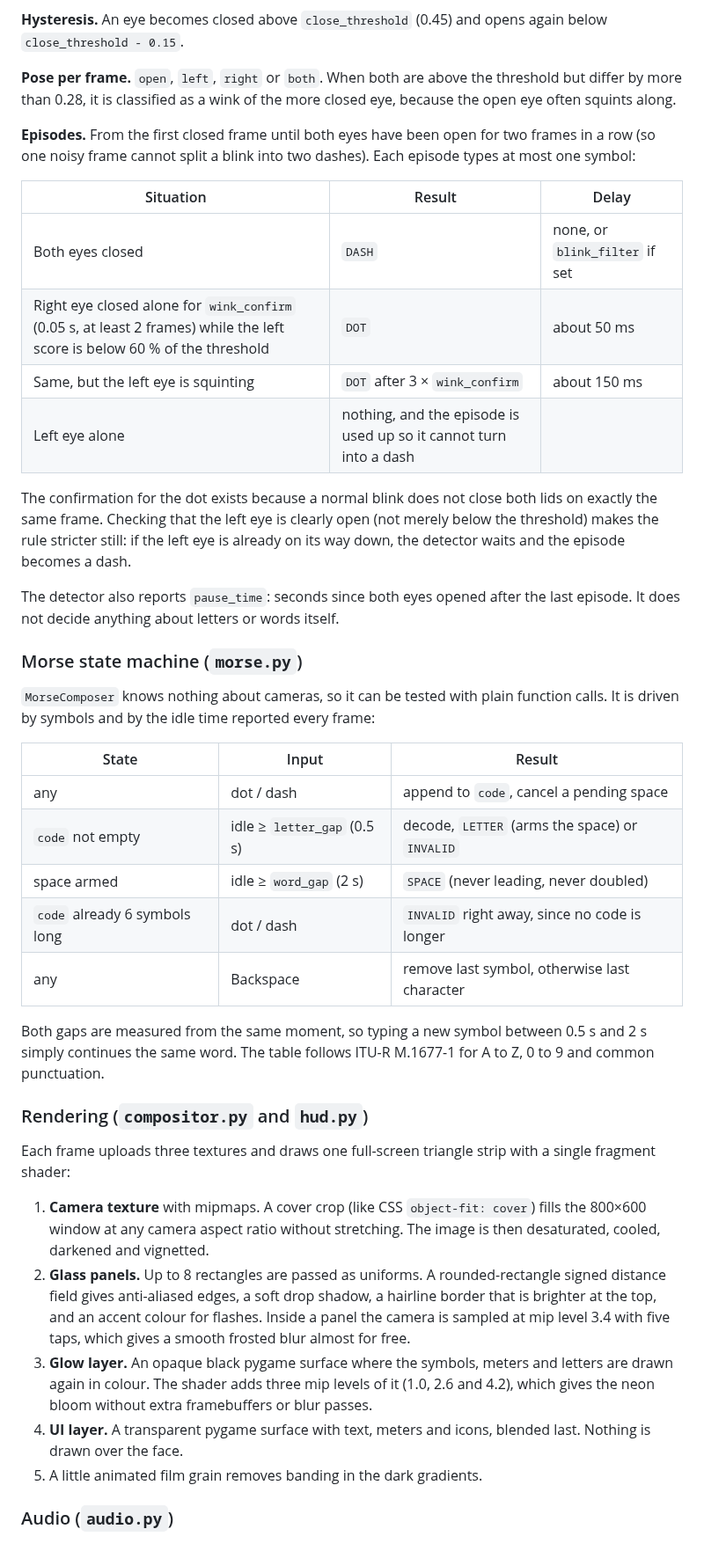
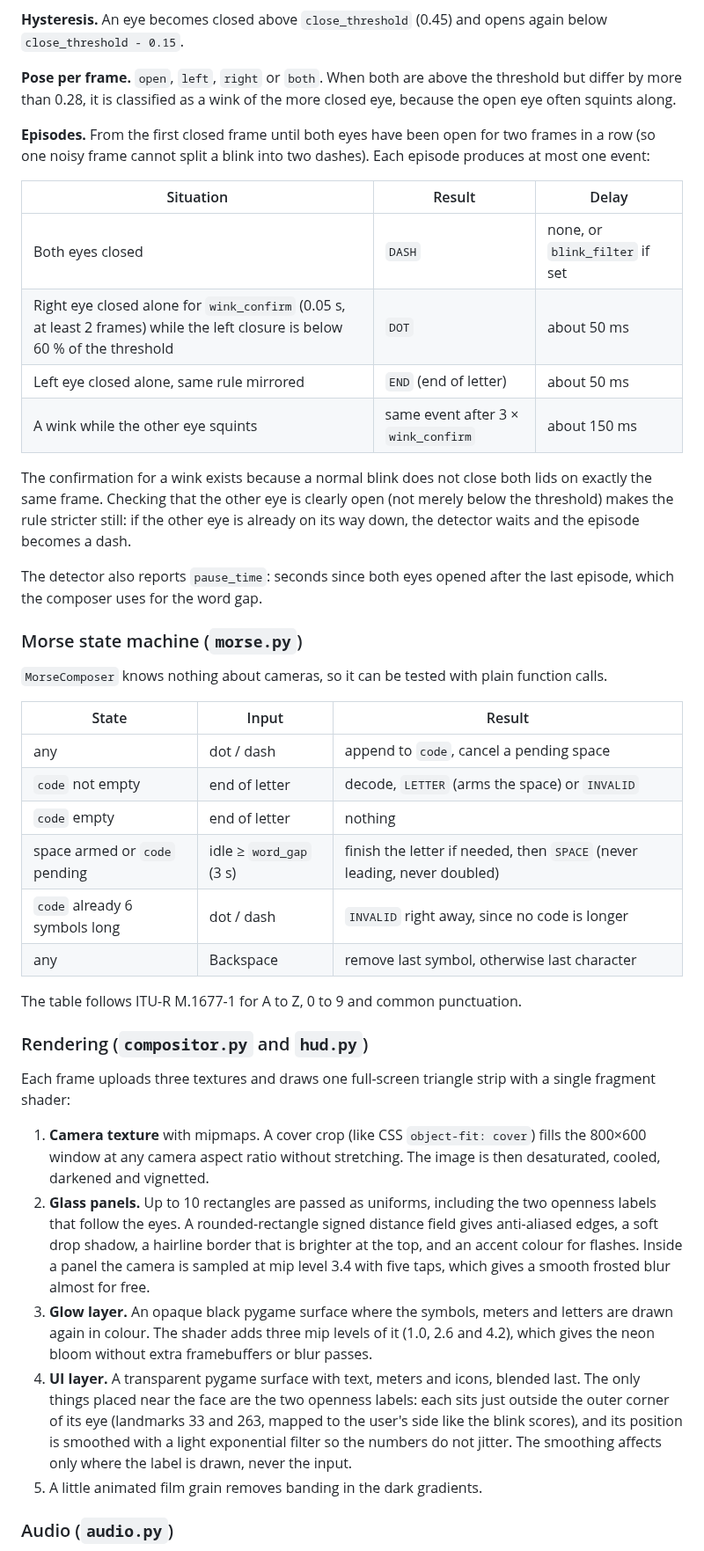
Before and after one commit to trungsyd2409/AI_computer_vision_morse_coding, a Markdown page: README.md, the part around one of its changes. Shown at 88% size. Drawn GitHub-style.

```diff
--- a/README.md
+++ b/README.md
@@ -206,41 +209,42 @@ MediaPipe names both landmarks and blendshapes after the face **as depicted in t
 
 **Pose per frame.** `open`, `left`, `right` or `both`. When both are above the threshold but differ by more than 0.28, it is classified as a wink of the more closed eye, because the open eye often squints along.
 
-**Episodes.** From the first closed frame until both eyes have been open for two frames in a row (so one noisy frame cannot split a blink into two dashes). Each episode types at most one symbol:
+**Episodes.** From the first closed frame until both eyes have been open for two frames in a row (so one noisy frame cannot split a blink into two dashes). Each episode produces at most one event:
 
 | Situation | Result | Delay |
 |---|---|---|
 | Both eyes closed | `DASH` | none, or `blink_filter` if set |
-| Right eye closed alone for `wink_confirm` (0.05 s, at least 2 frames) while the left score is below 60 % of the threshold | `DOT` | about 50 ms |
-| Same, but the left eye is squinting | `DOT` after 3 × `wink_confirm` | about 150 ms |
-| Left eye alone | nothing, and the episode is used up so it cannot turn into a dash | |
+| Right eye closed alone for `wink_confirm` (0.05 s, at least 2 frames) while the left closure is below 60 % of the threshold | `DOT` | about 50 ms |
+| Left eye closed alone, same rule mirrored | `END` (end of letter) | about 50 ms |
+| A wink while the other eye squints | same event after 3 × `wink_confirm` | about 150 ms |
 
-The confirmation for the dot exists because a normal blink does not close both lids on exactly the same frame. Checking that the left eye is clearly open (not merely below the threshold) makes the rule stricter still: if the left eye is already on its way down, the detector waits and the episode becomes a dash.
+The confirmation for a wink exists because a normal blink does not close both lids on exactly the same frame. Checking that the other eye is clearly open (not merely below the threshold) makes the rule stricter still: if the other eye is already on its way down, the detector waits and the episode becomes a dash.
 
-The detector also reports `pause_time`: seconds since both eyes opened after the last episode. It does not decide anything about letters or words itself.
+The detector also reports `pause_time`: seconds since both eyes opened after the last episode, which the composer uses for the word gap.
 
 ### Morse state machine (`morse.py`)
 
-`MorseComposer` knows nothing about cameras, so it can be tested with plain function calls. It is driven by symbols and by the idle time reported every frame:
+`MorseComposer` knows nothing about cameras, so it can be tested with plain function calls.
 
 | State | Input | Result |
 |---|---|---|
 | any | dot / dash | append to `code`, cancel a pending space |
-| `code` not empty | idle ≥ `letter_gap` (0.5 s) | decode, `LETTER` (arms the space) or `INVALID` |
-| space armed | idle ≥ `word_gap` (2 s) | `SPACE` (never leading, never doubled) |
+| `code` not empty | end of letter | decode, `LETTER` (arms the space) or `INVALID` |
+| `code` empty | end of letter | nothing |
+| space armed or `code` pending | idle ≥ `word_gap` (3 s) | finish the letter if needed, then `SPACE` (never leading, never doubled) |
 | `code` already 6 symbols long | dot / dash | `INVALID` right away, since no code is longer |
 | any | Backspace | remove last symbol, otherwise last character |
 
-Both gaps are measured from the same moment, so typing a new symbol between 0.5 s and 2 s simply continues the same word. The table follows ITU-R M.1677-1 for A to Z, 0 to 9 and common punctuation.
+The table follows ITU-R M.1677-1 for A to Z, 0 to 9 and common punctuation.
 
 ### Rendering (`compositor.py` and `hud.py`)
 
 Each frame uploads three textures and draws one full-screen triangle strip with a single fragment shader:
 
 1. **Camera texture** with mipmaps. A cover crop (like CSS `object-fit: cover`) fills the 800×600 window at any camera aspect ratio without stretching. The image is then desaturated, cooled, darkened and vignetted.
-2. **Glass panels.** Up to 8 rectangles are passed as uniforms. A rounded-rectangle signed distance field gives anti-aliased edges, a soft drop shadow, a hairline border that is brighter at the top, and an accent colour for flashes. Inside a panel the camera is sampled at mip level 3.4 with five taps, which gives a smooth frosted blur almost for free.
+2. **Glass panels.** Up to 10 rectangles are passed as uniforms, including the two openness labels that follow the eyes. A rounded-rectangle signed distance field gives anti-aliased edges, a soft drop shadow, a hairline border that is brighter at the top, and an accent colour for flashes. Inside a panel the camera is sampled at mip level 3.4 with five taps, which gives a smooth frosted blur almost for free.
 3. **Glow layer.** An opaque black pygame surface where the symbols, meters and letters are drawn again in colour. The shader adds three mip levels of it (1.0, 2.6 and 4.2), which gives the neon bloom without extra framebuffers or blur passes.
-4. **UI layer.** A transparent pygame surface with text, meters and icons, blended last. Nothing is drawn over the face.
+4. **UI layer.** A transparent pygame surface with text, meters and icons, blended last. The only things placed near the face are the two openness labels: each sits just outside the outer corner of its eye (landmarks 33 and 263, mapped to the user's side like the blink scores), and its position is smoothed with a light exponential filter so the numbers do not jitter. The smoothing affects only where the label is drawn, never the input.
 5. A little animated film grain removes banding in the dark gradients.
 
 ### Audio (`audio.py`)
```
Also changed, not shown: other parts of README.md (+26 -23 lines), docs/preview.png, docs/settings.png, 10 other files.
